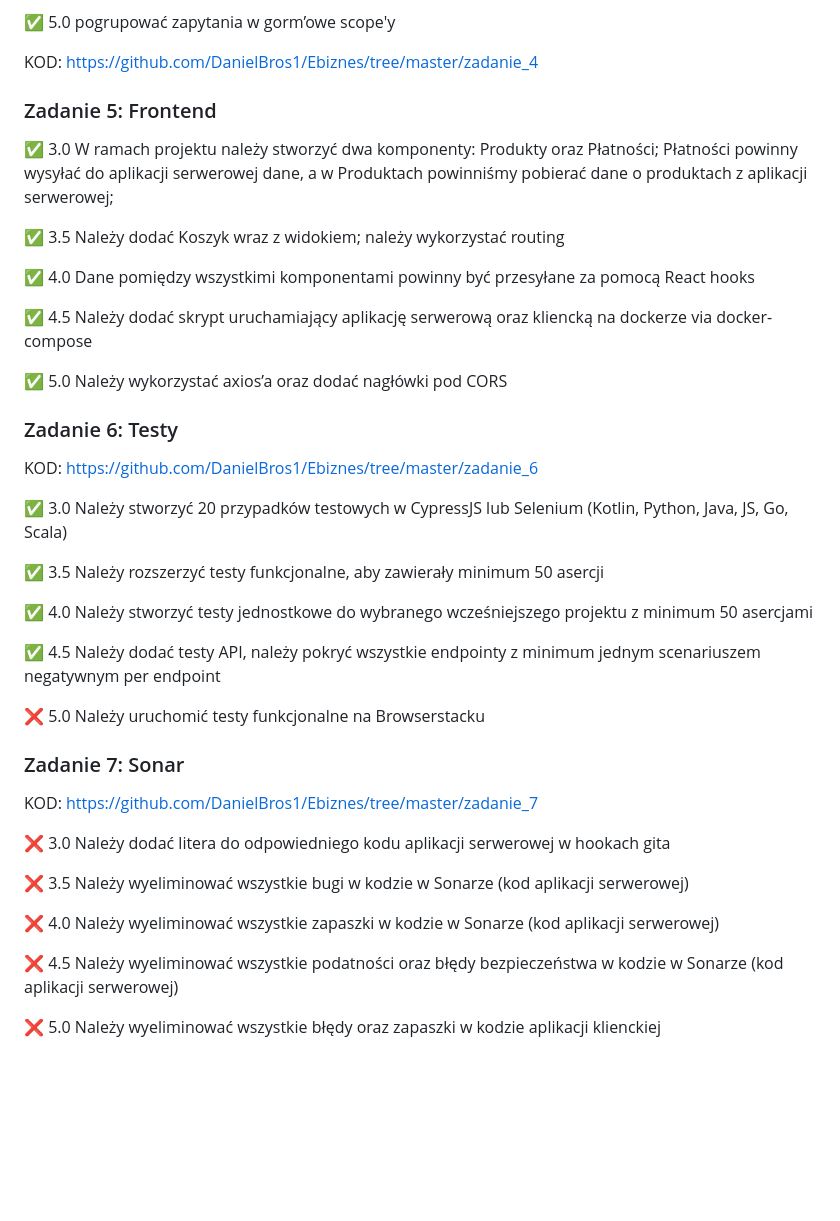
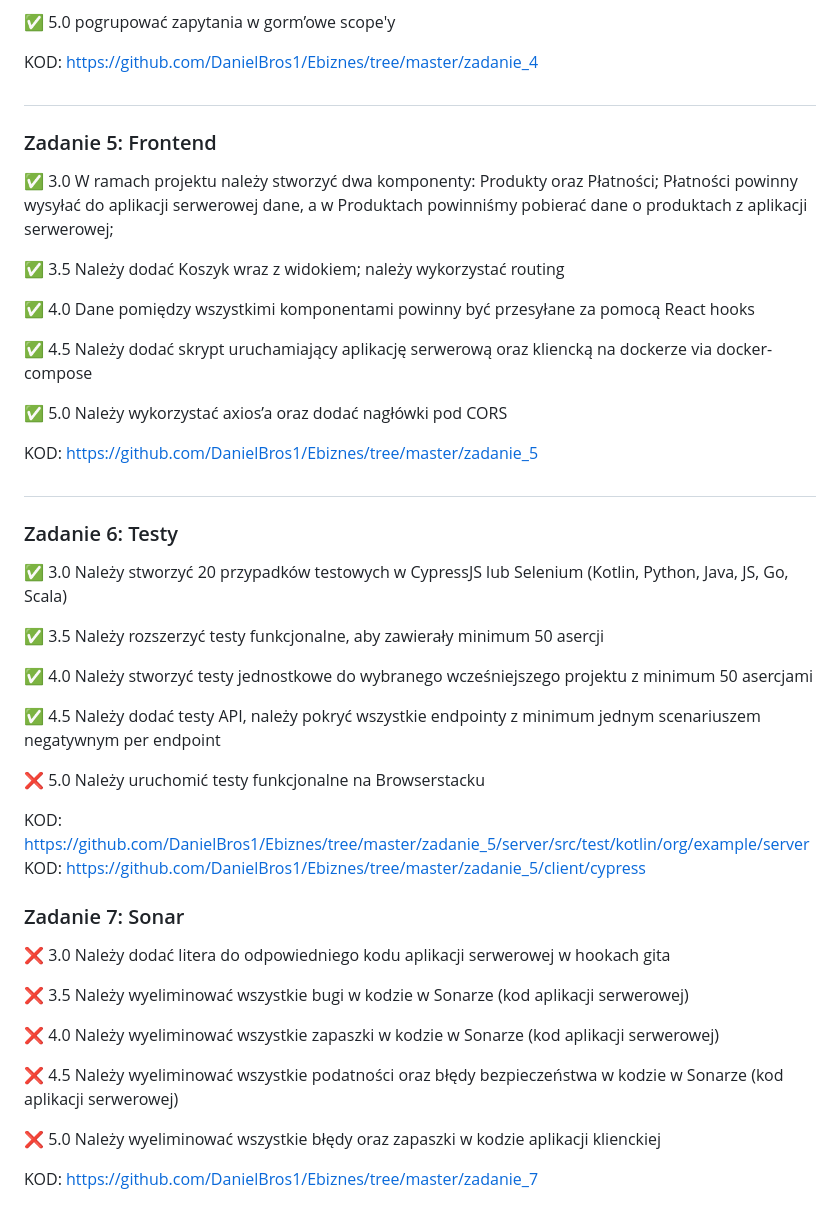
Before and after one commit to DanielBros1/Ebiznes, a Markdown page: README.md, the part around one of its changes. GitHub-like rendering; blank space fills up the shorter version.

```diff
--- a/README.md
+++ b/README.md
@@ -60,6 +64,7 @@ a produktem
 ✅ 5.0 pogrupować zapytania w gorm’owe scope'y
 
 KOD: https://github.com/DanielBros1/Ebiznes/tree/master/zadanie_4
+#
 
 ### Zadanie 5: Frontend
 ✅ 3.0 W ramach projektu należy stworzyć dwa komponenty: Produkty oraz Płatności; Płatności powinny wysyłać do aplikacji serwerowej dane, a w Produktach powinniśmy pobierać dane o produktach z aplikacji serwerowej;
@@ -72,8 +77,10 @@ KOD: https://github.com/DanielBros1/Ebiznes/tree/master/zadanie_4
 
 ✅ 5.0 Należy wykorzystać axios’a oraz dodać nagłówki pod CORS
 
+KOD: https://github.com/DanielBros1/Ebiznes/tree/master/zadanie_5
+#
+
 ### Zadanie 6: Testy
-KOD: https://github.com/DanielBros1/Ebiznes/tree/master/zadanie_6
 
 ✅  3.0 Należy stworzyć 20 przypadków testowych w CypressJS lub Selenium
 (Kotlin, Python, Java, JS, Go, Scala)
@@ -86,9 +93,11 @@ KOD: https://github.com/DanielBros1/Ebiznes/tree/master/zadanie_6
 
 ❌  5.0 Należy uruchomić testy funkcjonalne na Browserstacku
 
+KOD: https://github.com/DanielBros1/Ebiznes/tree/master/zadanie_5/server/src/test/kotlin/org/example/server <br>
+KOD: https://github.com/DanielBros1/Ebiznes/tree/master/zadanie_5/client/cypress
+
 
 ### Zadanie 7: Sonar
-KOD: https://github.com/DanielBros1/Ebiznes/tree/master/zadanie_7
 
 ❌ 3.0 Należy dodać litera do odpowiedniego kodu aplikacji serwerowej w  hookach gita
 
@@ -99,3 +108,5 @@ KOD: https://github.com/DanielBros1/Ebiznes/tree/master/zadanie_7
 ❌ 4.5 Należy wyeliminować wszystkie podatności oraz błędy bezpieczeństwa w kodzie w Sonarze (kod aplikacji serwerowej)
 
 ❌ 5.0 Należy wyeliminować wszystkie błędy oraz zapaszki w kodzie aplikacji klienckiej
+
+KOD: https://github.com/DanielBros1/Ebiznes/tree/master/zadanie_7
```
Also changed, not shown: other parts of README.md (+4 -0 lines).
